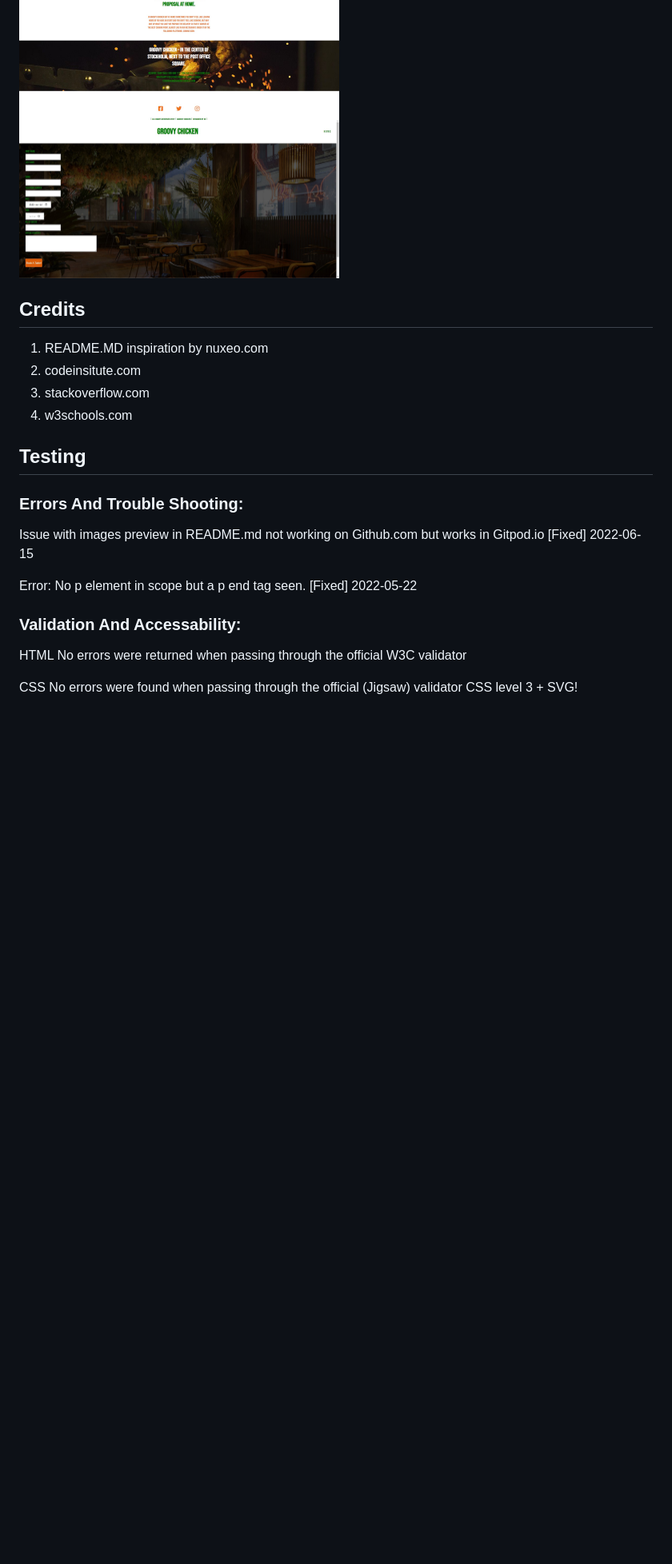
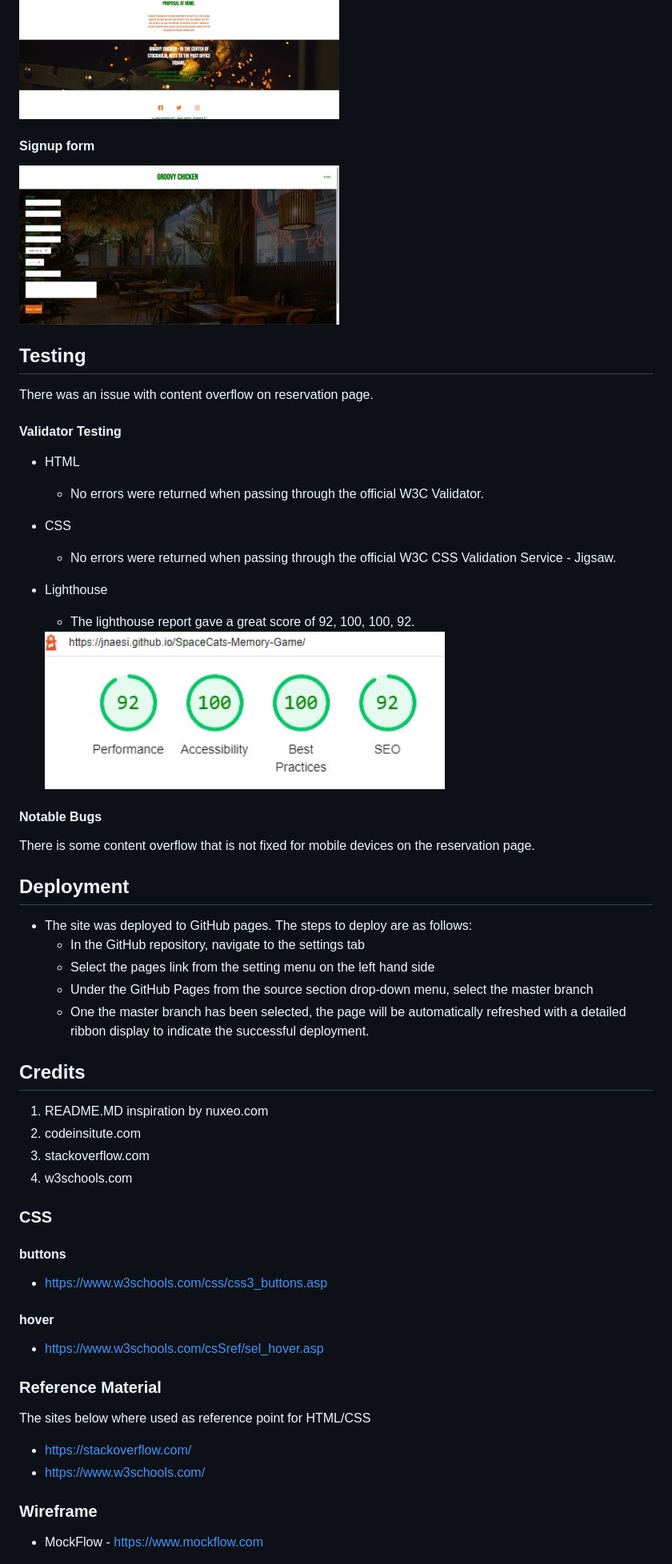
Before and after one commit to Code-Institute-Submissions/Jnaesi-groovy-chicken_SepResub, a Markdown page: README.md, the part around the change printed below. Shown: that part at 80% size. Drawn GitHub-style; pictures changed too: assets/images/Lighthouse.jpg (added); blank space fills up the shorter version.

Commit message:
Made changes in readme file and added more information about the project

```diff
--- a/README.md
+++ b/README.md
@@ -17,5 +42,38 @@ A web page about a restaurant that is located in sweden where you can reserve a
 <img src = 'assets/images/preview2.jpg' alt = "Second part of homepage" width=400> </img>
+
+#### Signup form
 <img src = 'assets/images/preview3.jpg' alt = "Signup form" width=400> </img>
+
+
+
+## Testing
+
+There was an issue with content overflow on reservation page.
+
+#### Validator Testing
+* HTML
+  * No errors were returned when passing through the official W3C Validator.
+
+* CSS
+  * No errors were returned when passing through the official W3C CSS Validation Service - Jigsaw.
+
+* Lighthouse
+  * The lighthouse report gave a great score of 92, 100, 100, 92.
+
+  <img src="assets/images/Lighthouse.jpg" alt="Refresh" width="500" height="200"/>
+
+#### Notable Bugs
+There is some content overflow that is not fixed for mobile devices on the reservation page.
+
+## Deployment
+
+* The site was deployed to GitHub pages. The steps to deploy are as follows:
+  * In the GitHub repository, navigate to the settings tab
+  * Select the pages link from the setting menu on the left hand side
+  * Under the GitHub Pages from the source section drop-down menu, select the master branch
+  * One the master branch has been selected, the page will be automatically refreshed with a detailed ribbon display to indicate the successful deployment.
+
+
 ## Credits
 
 1. README.MD inspiration by nuxeo.com
@@ -23,20 +81,19 @@ A web page about a restaurant that is located in sweden where you can reserve a
 3. stackoverflow.com
 4. w3schools.com
 
-
-## Testing
-### Errors And Trouble Shooting:
-
-Issue with images preview in README.md not working on Github.com but works in Gitpod.io [Fixed] 2022-06-15
-
-Error: No p element in scope but a p end tag seen. [Fixed] 2022-05-22
+### CSS
+#### buttons
+* https://www.w3schools.com/css/css3_buttons.asp
+####
+####  hover
+* https://www.w3schools.com/csSref/sel_hover.asp
 
 
-### Validation And Accessability:
-HTML
-No errors were returned when passing through the official W3C validator
+### Reference Material
+The sites below where used as reference point for HTML/CSS
+* https://stackoverflow.com/
+* https://www.w3schools.com/
 
-CSS
-No errors were found when passing through the official (Jigsaw) validator
-CSS level 3 + SVG!
+### Wireframe
+* MockFlow - https://www.mockflow.com
 
```
Also changed, not shown: other parts of README.md (+40 -12 lines), assets/images/wireframe.jpg (added).
